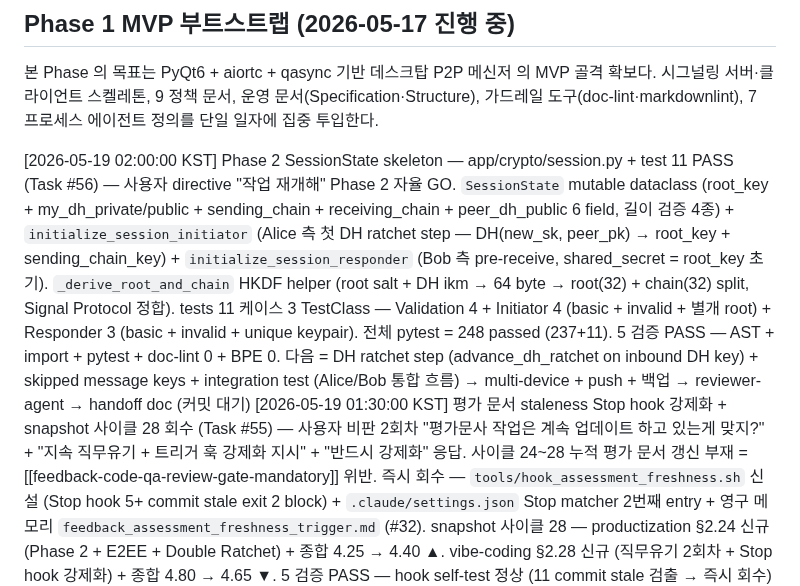
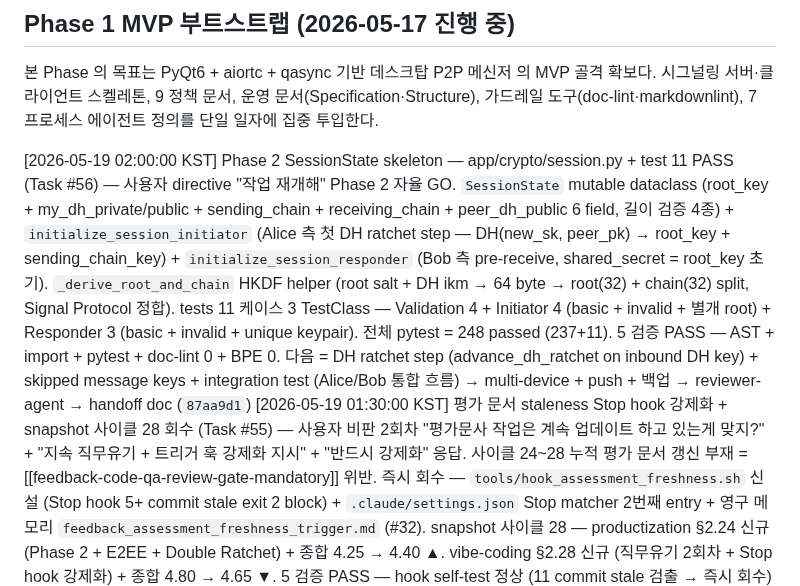
Before and after one commit to oneticket99/p2p_msg, a Markdown page: History.md, the part around the change. Drawn GitHub-style.

Commit message:
docs(history): SessionState row SHA 회수 → 87aa9d1
Co-Authored-By: Claude Opus 4.7 (1M context) <noreply@anthropic.com>

```diff
--- a/History.md
+++ b/History.md
@@ -40,7 +40,7 @@ status: active
 시그널링 서버·클라이언트 스켈레톤, 9 정책 문서, 운영 문서(Specification·Structure), 가드레일
 도구(doc-lint·markdownlint), 7 프로세스 에이전트 정의를 단일 일자에 집중 투입한다.
 
-[2026-05-19 02:00:00 KST] Phase 2 SessionState skeleton — app/crypto/session.py + test 11 PASS (Task #56) — 사용자 directive "작업 재개해" Phase 2 자율 GO. `SessionState` mutable dataclass (root_key + my_dh_private/public + sending_chain + receiving_chain + peer_dh_public 6 field, 길이 검증 4종) + `initialize_session_initiator` (Alice 측 첫 DH ratchet step — DH(new_sk, peer_pk) → root_key + sending_chain_key) + `initialize_session_responder` (Bob 측 pre-receive, shared_secret = root_key 초기). `_derive_root_and_chain` HKDF helper (root salt + DH ikm → 64 byte → root(32) + chain(32) split, Signal Protocol 정합). tests 11 케이스 3 TestClass — Validation 4 + Initiator 4 (basic + invalid + 별개 root) + Responder 3 (basic + invalid + unique keypair). 전체 pytest = 248 passed (237+11). 5 검증 PASS — AST + import + pytest + doc-lint 0 + BPE 0. 다음 = DH ratchet step (advance_dh_ratchet on inbound DH key) + skipped message keys + integration test (Alice/Bob 통합 흐름) → multi-device + push + 백업 → reviewer-agent → handoff doc (커밋 대기)
+[2026-05-19 02:00:00 KST] Phase 2 SessionState skeleton — app/crypto/session.py + test 11 PASS (Task #56) — 사용자 directive "작업 재개해" Phase 2 자율 GO. `SessionState` mutable dataclass (root_key + my_dh_private/public + sending_chain + receiving_chain + peer_dh_public 6 field, 길이 검증 4종) + `initialize_session_initiator` (Alice 측 첫 DH ratchet step — DH(new_sk, peer_pk) → root_key + sending_chain_key) + `initialize_session_responder` (Bob 측 pre-receive, shared_secret = root_key 초기). `_derive_root_and_chain` HKDF helper (root salt + DH ikm → 64 byte → root(32) + chain(32) split, Signal Protocol 정합). tests 11 케이스 3 TestClass — Validation 4 + Initiator 4 (basic + invalid + 별개 root) + Responder 3 (basic + invalid + unique keypair). 전체 pytest = 248 passed (237+11). 5 검증 PASS — AST + import + pytest + doc-lint 0 + BPE 0. 다음 = DH ratchet step (advance_dh_ratchet on inbound DH key) + skipped message keys + integration test (Alice/Bob 통합 흐름) → multi-device + push + 백업 → reviewer-agent → handoff doc (`87aa9d1`)
 [2026-05-19 01:30:00 KST] 평가 문서 staleness Stop hook 강제화 + snapshot 사이클 28 회수 (Task #55) — 사용자 비판 2회차 "평가문사 작업은 계속 업데이트 하고 있는게 맞지?" + "지속 직무유기 + 트리거 훅 강제화 지시" + "반드시 강제화" 응답. 사이클 24~28 누적 평가 문서 갱신 부재 = [[feedback-code-qa-review-gate-mandatory]] 위반. 즉시 회수 — `tools/hook_assessment_freshness.sh` 신설 (Stop hook 5+ commit stale exit 2 block) + `.claude/settings.json` Stop matcher 2번째 entry + 영구 메모리 `feedback_assessment_freshness_trigger.md` (#32). snapshot 사이클 28 — productization §2.24 신규 (Phase 2 + E2EE + Double Ratchet) + 종합 4.25 → 4.40 ▲. vibe-coding §2.28 신규 (직무유기 2회차 + Stop hook 강제화) + 종합 4.80 → 4.65 ▼. 5 검증 PASS — hook self-test 정상 (11 commit stale 검출 → 즉시 회수) + doc-lint 0 + markdownlint 0 + BPE 0 (1건 detect 정정) + pytest 237. 가드레일 32 누적 (커밋 대기)
 [2026-05-19 01:00:00 KST] Phase 2 Double Ratchet KDF chain — app/crypto/double_ratchet.py + test 16 PASS (Task #54) — 사용자 directive "작업 재개해" Phase 2 자율 GO. app/crypto/double_ratchet.py 신설 — ChainKey dataclass (32 byte key + counter) + 5 함수 (`derive_message_key` HMAC(CK, 0x01) + `advance_chain_key` HMAC(CK, 0x02) + `ratchet_chain` atomic + `encrypt_message`/`decrypt_message` ChainKey + AES-GCM 결합). Signal Protocol KDF separator 정합 (0x01 message + 0x02 chain). test 16 케이스 5 TestClass — Validation 3 + DeriveMessageKey 3 + AdvanceChainKey 4 + RatchetChain 2 (100 step forward secrecy collision 0) + EncryptDecryptMessage 4 (Alice/Bob sync + 연속 3 + wrong chain InvalidTag + forward secrecy compromise). 전체 pytest = 237 passed (221+16). 5 검증 PASS — AST + import + pytest + doc-lint 0 + BPE 0. Phase 2 symmetric ratchet layer 완성. 다음 = DH ratchet step + session state + skipped message keys + multi-device sync + push + 백업 → reviewer-agent → handoff doc (`70cf94c`)
 [2026-05-19 00:30:00 KST] Phase 2 진입 — app/crypto/e2ee.py + test 24 PASS (AES-256-GCM + X25519 ECDH + HKDF) (Task #53) — 사용자 directive "진행해" Phase 2 자율 GO. app/crypto/`__init__.py` + e2ee.py 신설 — 7 함수 (`generate_aes_key` + `aes_gcm_encrypt`/`decrypt` + `generate_x25519_keypair` + `x25519_shared_secret` + `hkdf_derive` + `ecdh_derive_aes_key`) + EncryptedPayload dataclass (nonce + ciphertext wire format + from_bytes/to_bytes). cryptography>=42.0 의존 (PyCA, AES-GCM 96-bit nonce + Curve25519 + HKDF-SHA256). tests/app/crypto/test_e2ee.py 24 케이스 5 TestClass — TestAesGcm 10 (round-trip + UTF-8 한글 + AAD + tampering + nonce uniqueness) + TestEncryptedPayloadWireFormat 3 (to_bytes/from_bytes + 길이 부족) + TestX25519Ecdh 5 (keypair + symmetric shared secret + 불일치 차단) + TestHkdf 4 (deterministic + salt + info + length) + TestE2EEFullFlow 2 (Alice+Bob 전체 흐름 + Eve third-party 차단). 전체 pytest = 221 passed (197+24). 5 검증 PASS — AST + import + pytest + doc-lint 0 + BPE 0. Phase 2 = libsignal Double Ratchet 의 첫 단계 = symmetric 암호화 + ephemeral 키 교환 layer 완성. 다음 = Double Ratchet wrapping + multi-device sync + push 알림 + 백업 → reviewer-agent → handoff doc (`c3eeaf4`)
```
